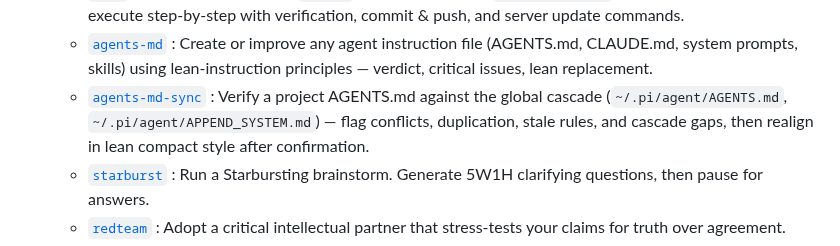
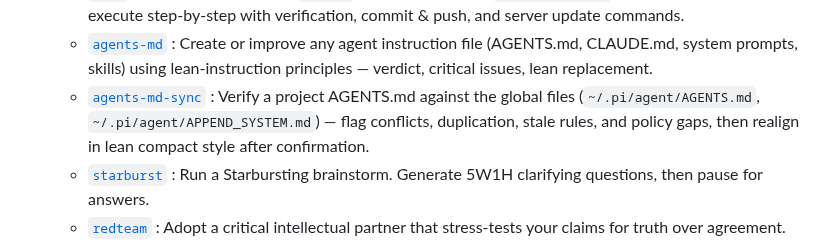
Before and after one commit to krkn-s/ai-workspace, a Markdown page: README.md, the part around the change. GitHub-like rendering.

Commit message:
Scope agents-md-sync to global files only

```diff
--- a/README.md
+++ b/README.md
@@ -16,7 +16,7 @@ A personal AI workspace with installable skills and pi prompt templates.
 - **prompts**
   - [`ship`](prompts/ship.md) : Explore, plan (through `specs/` when present, else `PLAN-<date>.md` for complex tasks), then execute step-by-step with verification, commit & push, and server update commands.
   - [`agents-md`](prompts/agents-md.md) : Create or improve any agent instruction file (AGENTS.md, CLAUDE.md, system prompts, skills) using lean-instruction principles — verdict, critical issues, lean replacement.
-  - [`agents-md-sync`](prompts/agents-md-sync.md) : Verify a project AGENTS.md against the global cascade (`~/.pi/agent/AGENTS.md`, `~/.pi/agent/APPEND_SYSTEM.md`) — flag conflicts, duplication, stale rules, and cascade gaps, then realign in lean compact style after confirmation.
+  - [`agents-md-sync`](prompts/agents-md-sync.md) : Verify a project AGENTS.md against the global files (`~/.pi/agent/AGENTS.md`, `~/.pi/agent/APPEND_SYSTEM.md`) — flag conflicts, duplication, stale rules, and policy gaps, then realign in lean compact style after confirmation.
   - [`starburst`](prompts/starburst.md) : Run a Starbursting brainstorm. Generate 5W1H clarifying questions, then pause for answers.
   - [`redteam`](prompts/redteam.md) : Adopt a critical intellectual partner that stress-tests your claims for truth over agreement.
   - [`brand`](prompts/brand.md) : Brand source of truth — `create` or refine a BRAND.md, `audit` it for drift, or plan a versioned `rebrand`; routes into the `brand-md` skill.
```
Also changed, not shown: prompts/agents-md-sync.md (+6 -7 lines).
